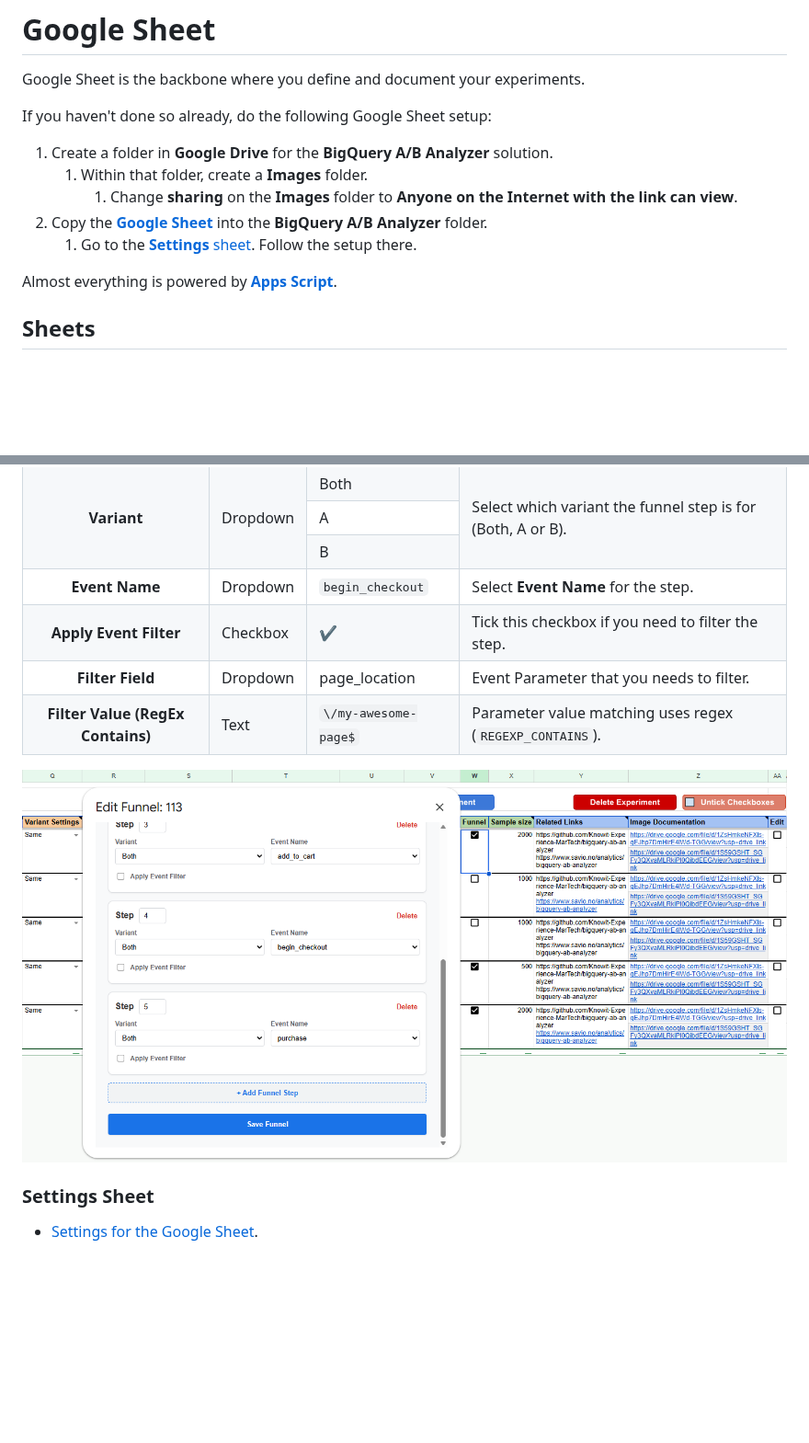
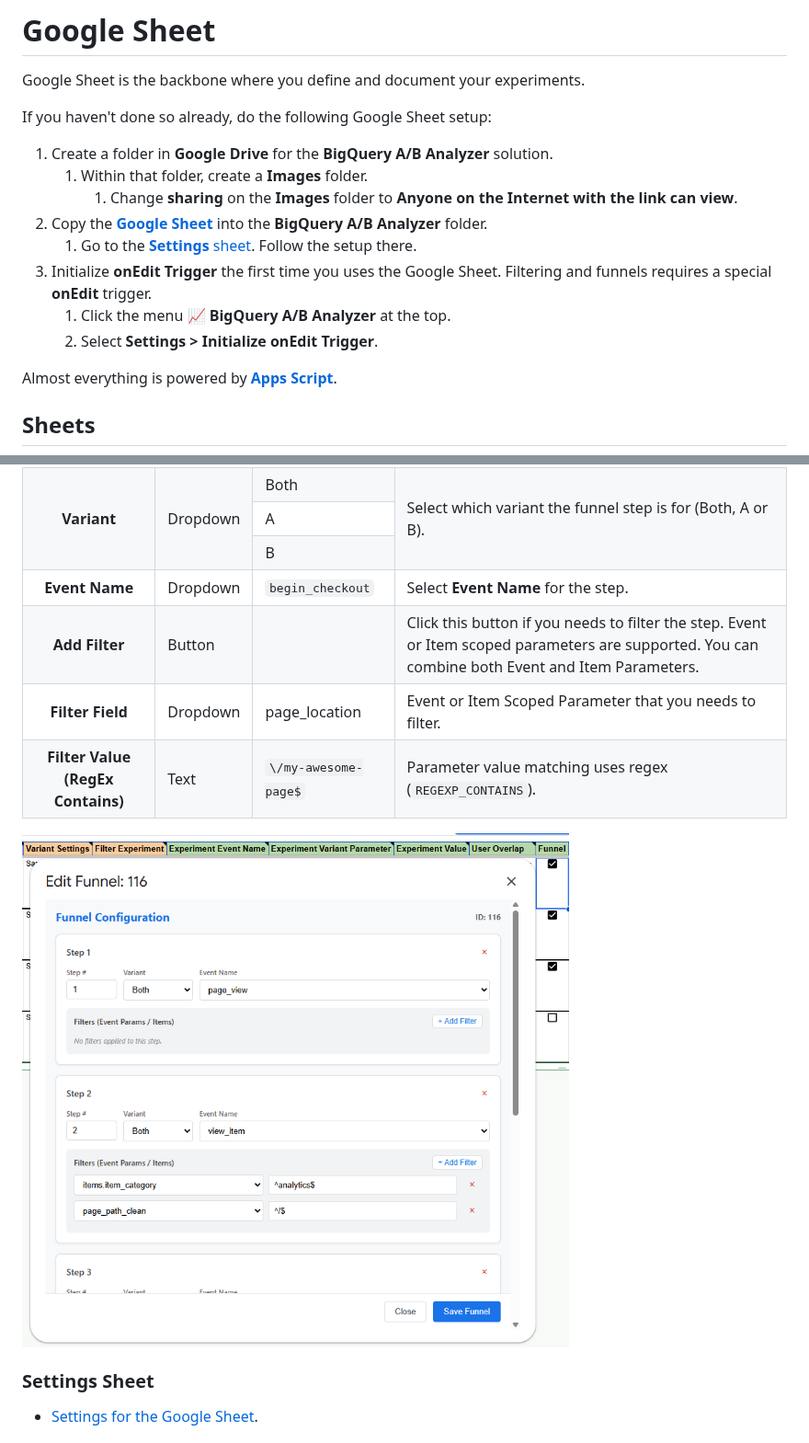
Before and after one commit to Knowit-Experience-MarTech/bigquery-ab-analyzer, a Markdown page: 01-Documentation/Google-Sheet/README.md, 2 parts joined by grey strips. Shown at 92% size. Rendered like a GitHub page; pictures changed too: 02-Images/bigqery-ab-analyzer-google-sheet-funnels.png; blank space fills up the shorter version.

```diff
--- a/01-Documentation/Google-Sheet/README.md
+++ b/01-Documentation/Google-Sheet/README.md
@@ -11,4 +11,7 @@ If you haven't done so already, do the following Google Sheet setup:
 	1. Go to the [**Settings** sheet](Settings-Sheet). Follow the setup there.
+3. Initialize **onEdit Trigger** the first time you uses the Google Sheet. Filtering and funnels requires a special **onEdit** trigger.
+	1. Click the menu 📈 **BigQuery A/B Analyzer** at the top.
+	2. Select **Settings > Initialize onEdit Trigger**.
 
 Almost everything is powered by **[Apps Script](Apps-Script)**.
 
@@ -305,16 +308,16 @@ Funnel settings are saved to a hidden **Funnel sheet**.
       <td>Select <strong>Event Name</strong> for the step.</td>
     </tr>
     <tr>
-      <th scope="row" style="text-align: left;">Apply Event Filter</th>
-      <td>Checkbox</td>
-      <td>✔</td>
-      <td>Tick this checkbox if you need to filter the step.</td>
+      <th scope="row" style="text-align: left;">Add Filter</th>
+      <td>Button</td>
+      <td> </td>
+      <td>Click this button if you needs to filter the step. Event or Item scoped parameters are supported. You can combine both Event and Item Parameters.</td>
     </tr>
     <tr>
       <th scope="row" style="text-align: left;">Filter Field</th>
       <td>Dropdown</td>
       <td>page_location</td>
-      <td>Event Parameter that you needs to filter.</td>
+      <td>Event or Item Scoped Parameter that you needs to filter.</td>
     </tr>
     <tr>
       <th scope="row" style="text-align: left;">Filter Value (RegEx Contains)</th>
```
Also changed, not shown: other parts of 01-Documentation/Google-Sheet/README.md (+1 -1 lines), 01-Documentation/README.md (+9 -0 lines), 03-Releases/v2.3/README.md (added, +51 -0 lines), README.md (+3 -1 lines), 12 other files.
